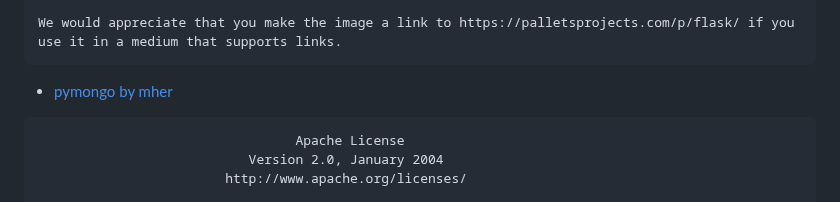
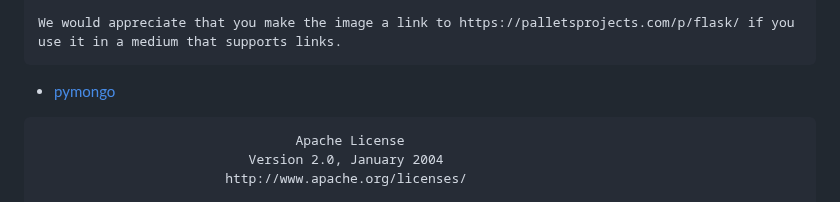
Before and after one commit to hirusha-adi/Fuel-Availability, a Markdown page: OTHER-LICENSES.md, the part around the change. GitHub-like rendering.

````diff
--- a/OTHER-LICENSES.md
+++ b/OTHER-LICENSES.md
@@ -437,7 +437,7 @@ Neither the name of the copyright holder nor the names of its contributors may b
 We would appreciate that you make the image a link to https://palletsprojects.com/p/flask/ if you use it in a medium that supports links.
 ```
 
-- [pymongo by mher](https://github.com/mongodb/mongo-python-driver)
+- [pymongo](https://github.com/mongodb/mongo-python-driver)
 
 ```
                                  Apache License
````
